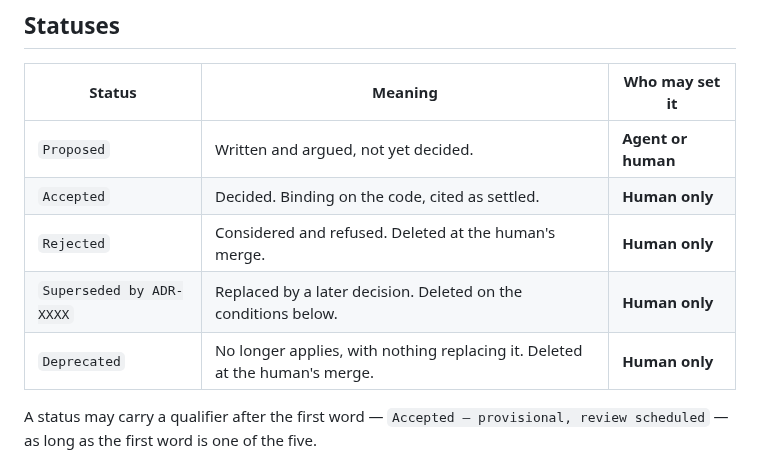
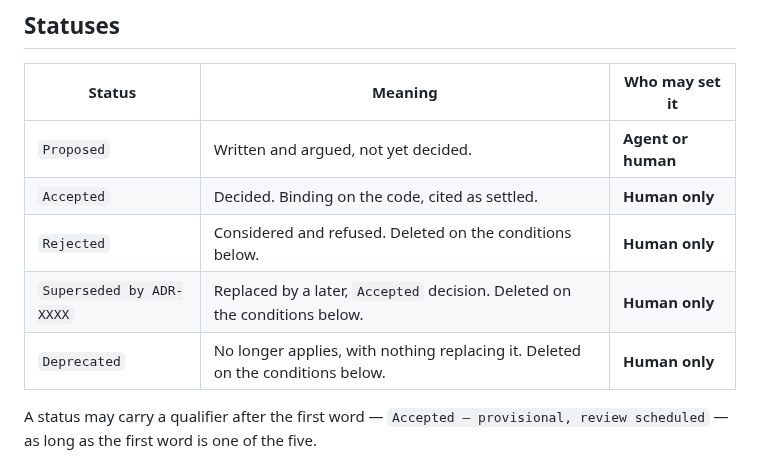
Before and after one commit to dohrm/claude-rules, a Markdown page: rules/agent/decision-records.md, the part around the change. GitHub-like rendering.

Commit message:
docs(rules): the three exit statuses share one deletion wording
Part of #81

```diff
--- a/rules/agent/decision-records.md
+++ b/rules/agent/decision-records.md
@@ -25,9 +25,9 @@ or whether overflow went to the right home.
 |--------|---------|----------------|
 | `Proposed` | Written and argued, not yet decided. | **Agent or human** |
 | `Accepted` | Decided. Binding on the code, cited as settled. | **Human only** |
-| `Rejected` | Considered and refused. Deleted at the human's merge. | **Human only** |
-| `Superseded by ADR-XXXX` | Replaced by a later decision. Deleted on the conditions below. | **Human only** |
-| `Deprecated` | No longer applies, with nothing replacing it. Deleted at the human's merge. | **Human only** |
+| `Rejected` | Considered and refused. Deleted on the conditions below. | **Human only** |
+| `Superseded by ADR-XXXX` | Replaced by a later, `Accepted` decision. Deleted on the conditions below. | **Human only** |
+| `Deprecated` | No longer applies, with nothing replacing it. Deleted on the conditions below. | **Human only** |
 
 A status may carry a qualifier after the first word — `Accepted — provisional,
 review scheduled` — as long as the first word is one of the five.
```
